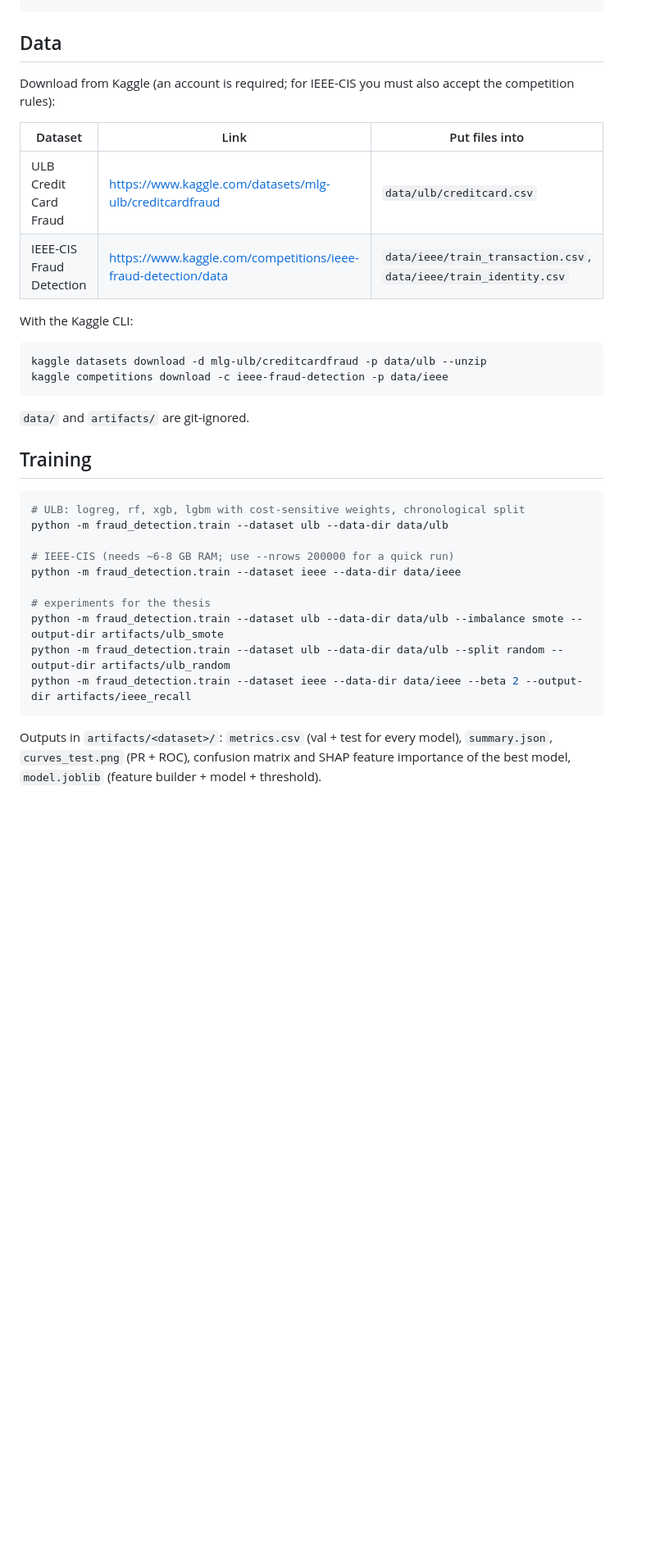
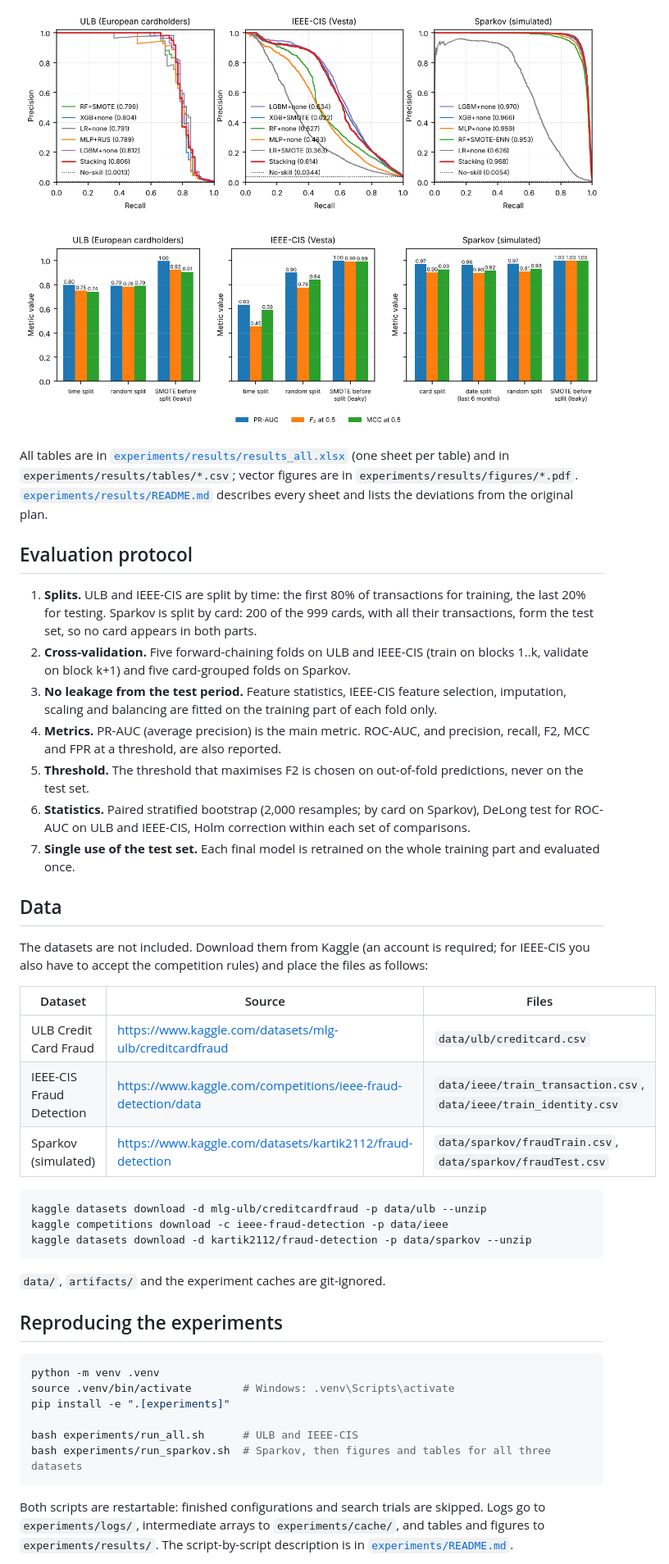
Before and after one commit to KeonMei/Credit-Card-Fraud-Detection, a Markdown page: README.md, the part around one of its changes. Shown at 82% size. Rendered like a GitHub page; blank space fills up the shorter version.

````diff
--- a/README.md
+++ b/README.md
@@ -29,38 +40,59 @@ pytest
+![Precision-recall curves on the test sets](experiments/results/figures/fig_pr_curves.png)
+
+![Effect of the splitting protocol](experiments/results/figures/fig_protocol_comparison.png)
+
+All tables are in [`experiments/results/results_all.xlsx`](experiments/results/results_all.xlsx) (one sheet per
+table) and in `experiments/results/tables/*.csv`; vector figures are in `experiments/results/figures/*.pdf`.
+[`experiments/results/README.md`](experiments/results/README.md) describes every sheet and lists the deviations
+from the original plan.
+
+## Evaluation protocol
+
+1. **Splits.** ULB and IEEE-CIS are split by time: the first 80% of transactions for training, the last 20% for
+   testing. Sparkov is split by card: 200 of the 999 cards, with all their transactions, form the test set, so no
+   card appears in both parts.
+2. **Cross-validation.** Five forward-chaining folds on ULB and IEEE-CIS (train on blocks 1..k, validate on block
+   k+1) and five card-grouped folds on Sparkov.
+3. **No leakage from the test period.** Feature statistics, IEEE-CIS feature selection, imputation, scaling and
+   balancing are fitted on the training part of each fold only.
+4. **Metrics.** PR-AUC (average precision) is the main metric. ROC-AUC, and precision, recall, F2, MCC and FPR at a
+   threshold, are also reported.
+5. **Threshold.** The threshold that maximises F2 is chosen on out-of-fold predictions, never on the test set.
+6. **Statistics.** Paired stratified bootstrap (2,000 resamples; by card on Sparkov), DeLong test for ROC-AUC on
+   ULB and IEEE-CIS, Holm correction within each set of comparisons.
+7. **Single use of the test set.** Each final model is retrained on the whole training part and evaluated once.
 
 ## Data
 
-Download from Kaggle (an account is required; for IEEE-CIS you must also accept the competition rules):
+The datasets are not included. Download them from Kaggle (an account is required; for IEEE-CIS you also have to
+accept the competition rules) and place the files as follows:
 
-| Dataset | Link | Put files into |
+| Dataset | Source | Files |
 |---|---|---|
 | ULB Credit Card Fraud | https://www.kaggle.com/datasets/mlg-ulb/creditcardfraud | `data/ulb/creditcard.csv` |
 | IEEE-CIS Fraud Detection | https://www.kaggle.com/competitions/ieee-fraud-detection/data | `data/ieee/train_transaction.csv`, `data/ieee/train_identity.csv` |
-
-With the Kaggle CLI:
+| Sparkov (simulated) | https://www.kaggle.com/datasets/kartik2112/fraud-detection | `data/sparkov/fraudTrain.csv`, `data/sparkov/fraudTest.csv` |
 
 ```bash
 kaggle datasets download -d mlg-ulb/creditcardfraud -p data/ulb --unzip
 kaggle competitions download -c ieee-fraud-detection -p data/ieee
+kaggle datasets download -d kartik2112/fraud-detection -p data/sparkov --unzip
 ```
 
-`data/` and `artifacts/` are git-ignored.
+`data/`, `artifacts/` and the experiment caches are git-ignored.
 
-## Training
+## Reproducing the experiments
 
 ```bash
-# ULB: logreg, rf, xgb, lgbm with cost-sensitive weights, chronological split
-python -m fraud_detection.train --dataset ulb --data-dir data/ulb
+python -m venv .venv
+source .venv/bin/activate        # Windows: .venv\Scripts\activate
+pip install -e ".[experiments]"
 
-# IEEE-CIS (needs ~6-8 GB RAM; use --nrows 200000 for a quick run)
-python -m fraud_detection.train --dataset ieee --data-dir data/ieee
-
-# experiments for the thesis
-python -m fraud_detection.train --dataset ulb --data-dir data/ulb --imbalance smote --output-dir artifacts/ulb_smote
-python -m fraud_detection.train --dataset ulb --data-dir data/ulb --split random --output-dir artifacts/ulb_random
-python -m fraud_detection.train --dataset ieee --data-dir data/ieee --beta 2 --output-dir artifacts/ieee_recall
+bash experiments/run_all.sh      # ULB and IEEE-CIS
+bash experiments/run_sparkov.sh  # Sparkov, then figures and tables for all three datasets
 ```
 
-Outputs in `artifacts/<dataset>/`: `metrics.csv` (val + test for every model), `summary.json`,
-`curves_test.png` (PR + ROC), confusion matrix and SHAP feature importance of the best model,
-`model.joblib` (feature builder + model + threshold).
+Both scripts are restartable: finished configurations and search trials are skipped. Logs go to
+`experiments/logs/`, intermediate arrays to `experiments/cache/`, and tables and figures to `experiments/results/`.
+The script-by-script description is in [`experiments/README.md`](experiments/README.md).
 
````
Also changed, not shown: other parts of README.md (+79 -47 lines).
